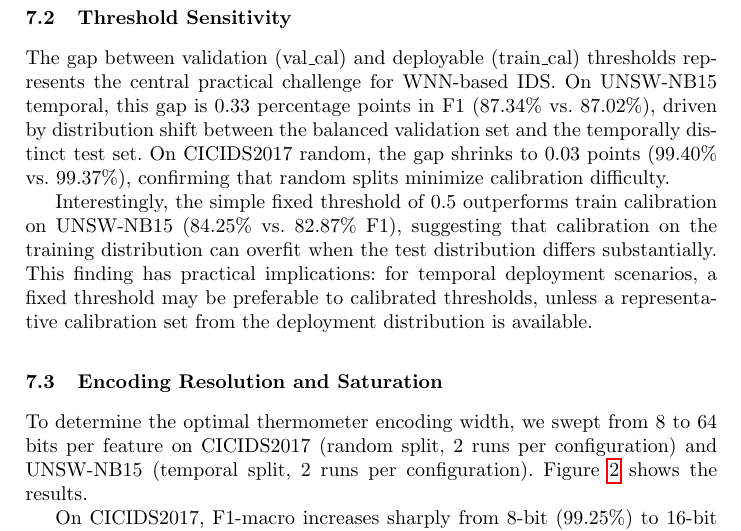
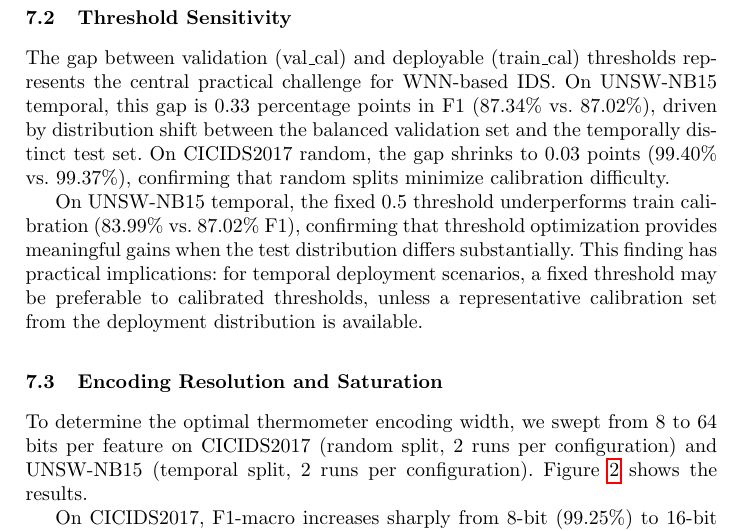
Before and after one commit to lacg/wnn, a LaTeX thesis (paper/main.tex): part of page 14 of 22, cut so that both start at the same text. Compiled offline with pdfLaTeX.

Commit message:
Fix stale threshold sensitivity numbers + add 'temporal' qualifier
Old text claimed fixed 0.5 outperforms train_cal (84.25% vs 82.87%)
but actual data shows train_cal beats fixed 0.5 (87.02% vs 83.99%).
Added 'temporal' to UNSW-NB15 reference for clarity.

Co-Authored-By: Claude Opus 4.6 (1M context) <noreply@anthropic.com>

```diff
--- a/paper/main.tex
+++ b/paper/main.tex
@@ -953,9 +953,9 @@ balanced validation set and the temporally distinct test set.  On
 CICIDS2017 random, the gap shrinks to 0.03 points (99.40\% vs.\ 99.37\%),
 confirming that random splits minimize calibration difficulty.
 
-Interestingly, the simple fixed threshold of 0.5 outperforms train
-calibration on UNSW-NB15 (84.25\% vs.\ 82.87\% F1), suggesting that
-calibration on the training distribution can overfit when the test
+On UNSW-NB15 temporal, the fixed 0.5 threshold underperforms
+train calibration (83.99\% vs.\ 87.02\% F1), confirming that
+threshold optimization provides meaningful gains when the test
 distribution differs substantially.  This finding has practical
 implications: for temporal deployment scenarios, a fixed threshold may
 be preferable to calibrated thresholds, unless a representative
```
